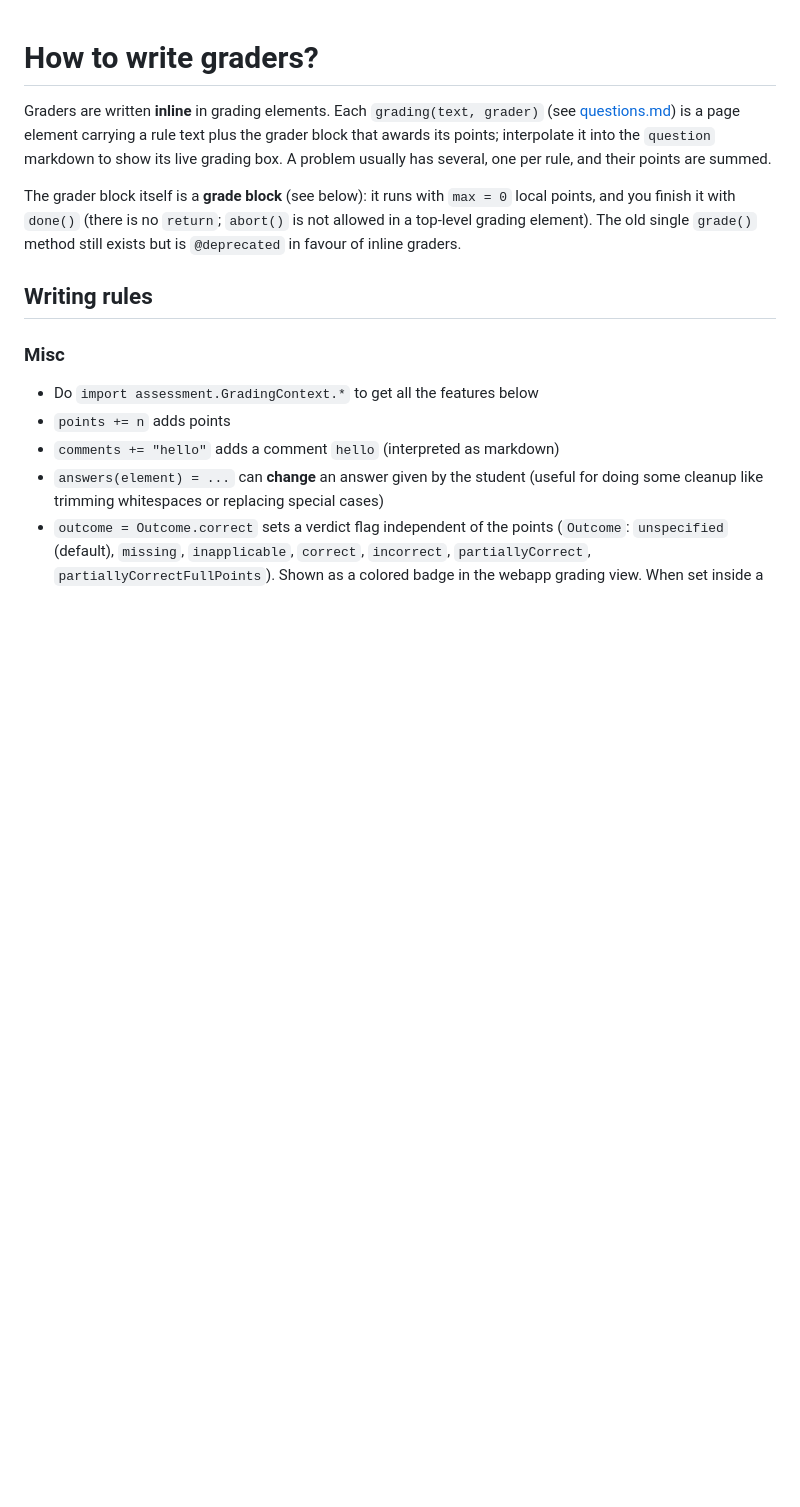
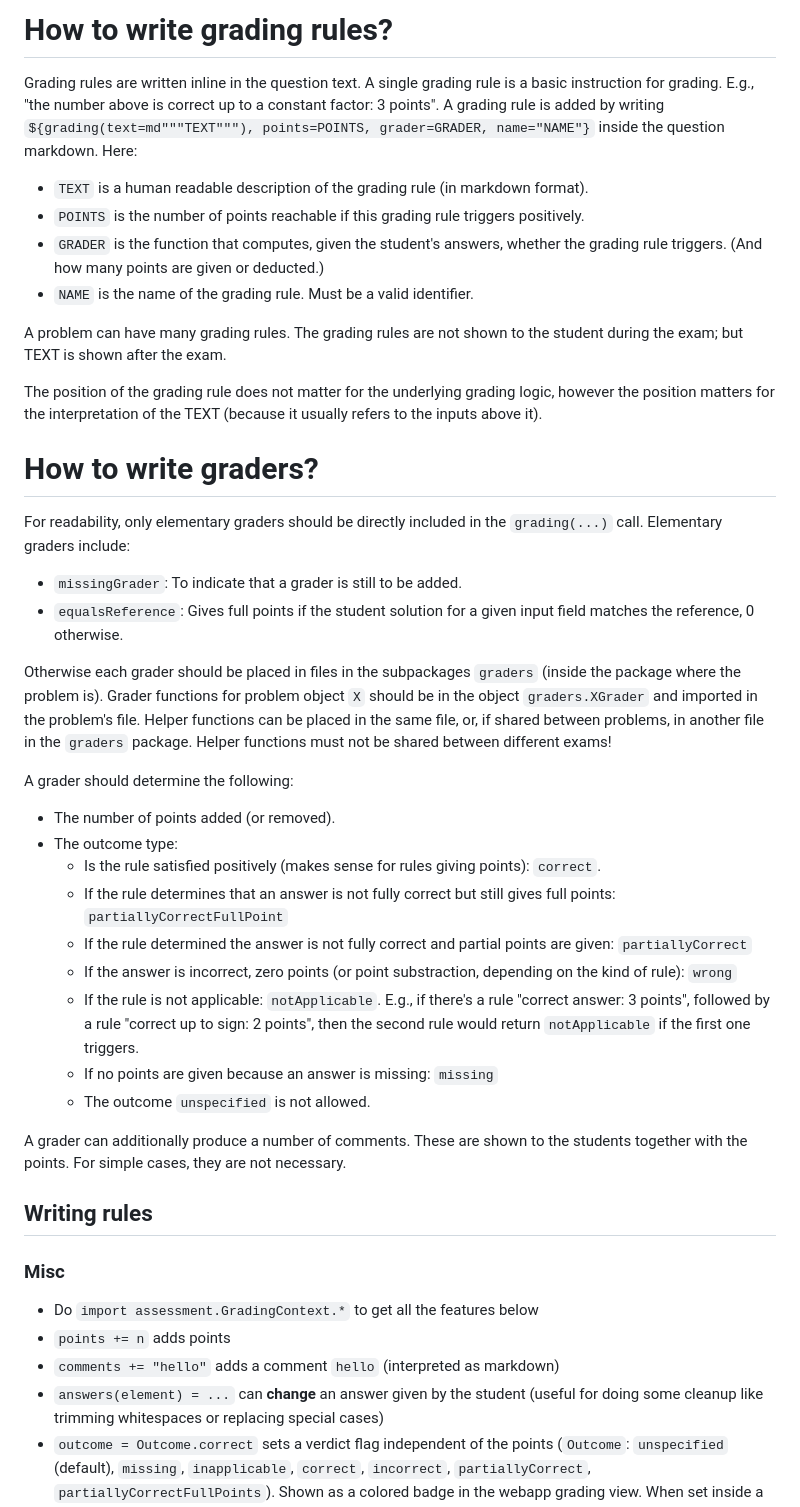
Before and after one commit to dominique-unruh/etests, a Markdown page: doc/graders.md, the part around one of its changes. Drawn GitHub-style; blank space fills up the shorter version.

Commit message:
Rewrote grading.md, with AI in mind.

```diff
--- a/doc/graders.md
+++ b/doc/graders.md
@@ -1,14 +1,52 @@
+# How to write grading rules?
+
+Grading rules are written inline in the question text.
+A single grading rule is a basic instruction for grading.
+E.g., "the number above is correct up to a constant factor: 3 points".
+A grading rule is added by writing
+`${grading(text=md"""TEXT"""), points=POINTS, grader=GRADER, name="NAME"}`
+inside the question markdown.
+Here:
+- `TEXT` is a human readable description of the grading rule (in markdown format).
+- `POINTS` is the number of points reachable if this grading rule triggers positively.
+- `GRADER` is the function that computes, given the student's answers, whether the grading rule triggers. (And how many points are given or deducted.)
+- `NAME` is the name of the grading rule. Must be a valid identifier.
+
+A problem can have many grading rules.
+The grading rules are not shown to the student during the exam; but TEXT is shown after the exam.
+
+The position of the grading rule does not matter for the underlying grading logic,
+however the position matters for the interpretation of the TEXT
+(because it usually refers to the inputs above it).
+
 # How to write graders?
 
-Graders are written **inline** in grading elements. Each `grading(text, grader)` (see
-[questions.md](questions.md)) is a page element carrying a rule text plus the grader block
-that awards its points; interpolate it into the `question` markdown to show its live grading
-box. A problem usually has several, one per rule, and their points are summed.
+For readability, only elementary graders should be directly included in the `grading(...)` call.
+Elementary graders include:
+- `missingGrader`: To indicate that a grader is still to be added.
+- `equalsReference`: Gives full points if the student solution for a given input field matches the reference, 0 otherwise.
 
-The grader block itself is a **grade block** (see below): it runs with `max = 0` local
-points, and you finish it with `done()` (there is no `return`; `abort()` is not allowed in a
-top-level grading element). The old single `grade()` method still exists but is
-`@deprecated` in favour of inline graders.
+Otherwise each grader should be placed in files in the subpackages `graders` (inside the package where the problem is).
+Grader functions for problem object `X` should be in the object `graders.XGrader` and imported in the problem's file.
+Helper functions can be placed in the same file, or, if shared between problems, in another file in the `graders` package.
+Helper functions must not be shared between different exams!
+
+A grader should determine the following:
+- The number of points added (or removed).
+- The outcome type:
+  - Is the rule satisfied positively (makes sense for rules giving points): `correct`.
+  - If the rule determines that an answer is not fully correct but still gives full points: `partiallyCorrectFullPoint`
+  - If the rule determined the answer is not fully correct and partial points are given: `partiallyCorrect`
+  - If the answer is incorrect, zero points (or point substraction, depending on the kind of rule): `wrong`
+  - If the rule is not applicable: `notApplicable`. E.g., if there's a rule "correct answer: 3 points",
+    followed by a rule "correct up to sign: 2 points", then the second rule would return `notApplicable` if the first
+    one triggers.
+  - If no points are given because an answer is missing: `missing`
+  - The outcome `unspecified` is not allowed.
+
+A grader can additionally produce a number of comments.
+These are shown to the students together with the points.
+For simple cases, they are not necessary.
 
 ## Writing rules
 
```
Also changed, not shown: other parts of doc/graders.md (+17 -13 lines).
